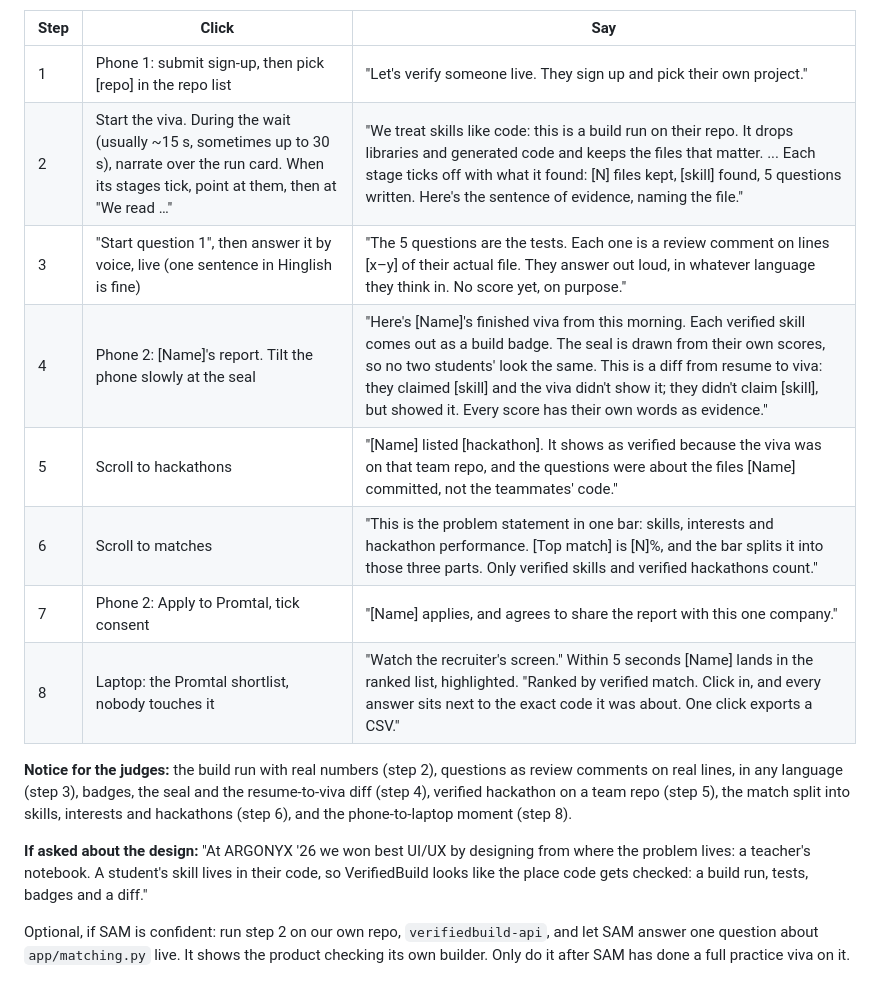
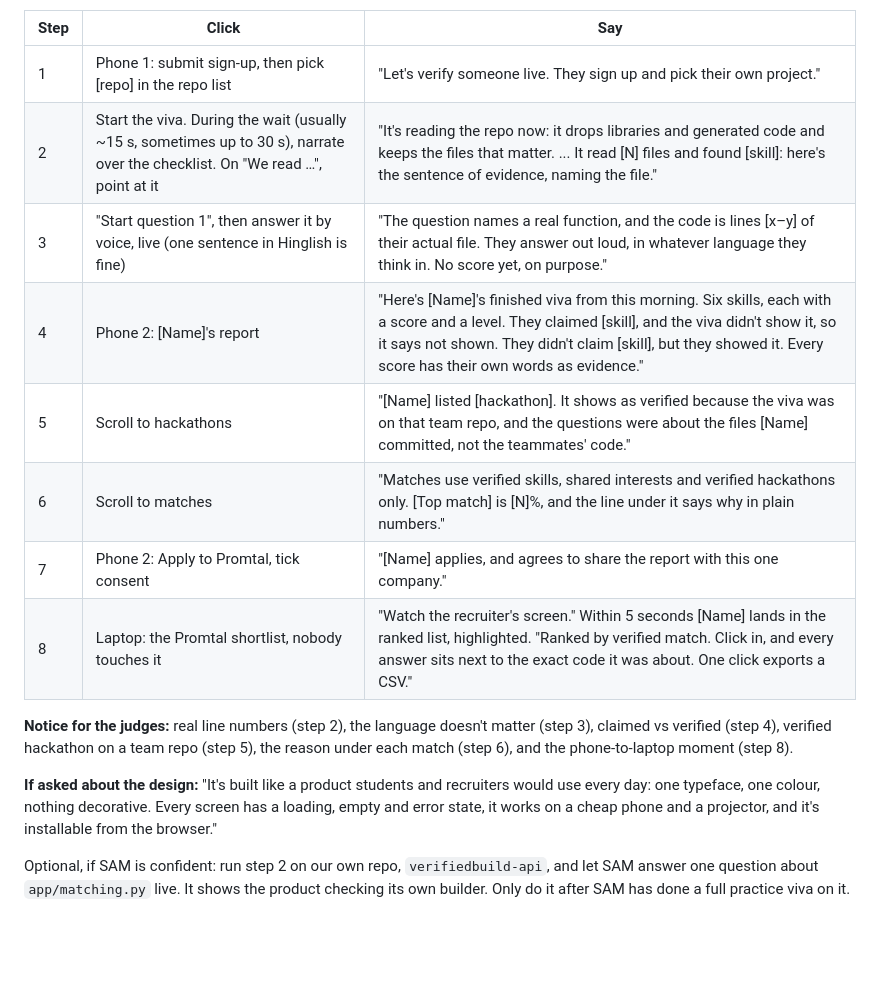
Before and after one commit to samarthputhraya/verifiedbuild-api, a Markdown page: docs/pitch.md, the part around the change. Drawn GitHub-style; blank space fills up the shorter version.

Commit message:
Pitch lines for the plain UI; handoff for the rebuild

```diff
--- a/docs/pitch.md
+++ b/docs/pitch.md
@@ -45,17 +45,17 @@ Prepare before going on stage:
 | Step | Click | Say |
 |---|---|---|
 | 1 | Phone 1: submit sign-up, then pick [repo] in the repo list | "Let's verify someone live. They sign up and pick their own project." |
-| 2 | Start the viva. During the wait (usually ~15 s, sometimes up to 30 s), narrate over the run card. When its stages tick, point at them, then at "We read …" | "We treat skills like code: this is a build run on their repo. It drops libraries and generated code and keeps the files that matter. ... Each stage ticks off with what it found: [N] files kept, [skill] found, 5 questions written. Here's the sentence of evidence, naming the file." |
-| 3 | "Start question 1", then answer it by voice, live (one sentence in Hinglish is fine) | "The 5 questions are the tests. Each one is a review comment on lines [x–y] of their actual file. They answer out loud, in whatever language they think in. No score yet, on purpose." |
-| 4 | Phone 2: [Name]'s report. Tilt the phone slowly at the seal | "Here's [Name]'s finished viva from this morning. Each verified skill comes out as a build badge. The seal is drawn from their own scores, so no two students' look the same. This is a diff from resume to viva: they claimed [skill] and the viva didn't show it; they didn't claim [skill], but showed it. Every score has their own words as evidence." |
+| 2 | Start the viva. During the wait (usually ~15 s, sometimes up to 30 s), narrate over the checklist. On "We read …", point at it | "It's reading the repo now: it drops libraries and generated code and keeps the files that matter. ... It read [N] files and found [skill]: here's the sentence of evidence, naming the file." |
+| 3 | "Start question 1", then answer it by voice, live (one sentence in Hinglish is fine) | "The question names a real function, and the code is lines [x–y] of their actual file. They answer out loud, in whatever language they think in. No score yet, on purpose." |
+| 4 | Phone 2: [Name]'s report | "Here's [Name]'s finished viva from this morning. Six skills, each with a score and a level. They claimed [skill], and the viva didn't show it, so it says not shown. They didn't claim [skill], but they showed it. Every score has their own words as evidence." |
 | 5 | Scroll to hackathons | "[Name] listed [hackathon]. It shows as verified because the viva was on that team repo, and the questions were about the files [Name] committed, not the teammates' code." |
-| 6 | Scroll to matches | "This is the problem statement in one bar: skills, interests and hackathon performance. [Top match] is [N]%, and the bar splits it into those three parts. Only verified skills and verified hackathons count." |
+| 6 | Scroll to matches | "Matches use verified skills, shared interests and verified hackathons only. [Top match] is [N]%, and the line under it says why in plain numbers." |
 | 7 | Phone 2: Apply to Promtal, tick consent | "[Name] applies, and agrees to share the report with this one company." |
 | 8 | Laptop: the Promtal shortlist, nobody touches it | "Watch the recruiter's screen." Within 5 seconds [Name] lands in the ranked list, highlighted. "Ranked by verified match. Click in, and every answer sits next to the exact code it was about. One click exports a CSV." |
 
-**Notice for the judges:** the build run with real numbers (step 2), questions as review comments on real lines, in any language (step 3), badges, the seal and the resume-to-viva diff (step 4), verified hackathon on a team repo (step 5), the match split into skills, interests and hackathons (step 6), and the phone-to-laptop moment (step 8).
+**Notice for the judges:** real line numbers (step 2), the language doesn't matter (step 3), claimed vs verified (step 4), verified hackathon on a team repo (step 5), the reason under each match (step 6), and the phone-to-laptop moment (step 8).
 
-**If asked about the design:** "At ARGONYX '26 we won best UI/UX by designing from where the problem lives: a teacher's notebook. A student's skill lives in their code, so VerifiedBuild looks like the place code gets checked: a build run, tests, badges and a diff."
+**If asked about the design:** "It's built like a product students and recruiters would use every day: one typeface, one colour, nothing decorative. Every screen has a loading, empty and error state, it works on a cheap phone and a projector, and it's installable from the browser."
 
 Optional, if SAM is confident: run step 2 on our own repo, `verifiedbuild-api`, and let SAM answer one question about `app/matching.py` live. It shows the product checking its own builder. Only do it after SAM has done a full practice viva on it.
 
```
Also changed, not shown: HANDOFF.md (+5 -5 lines).
